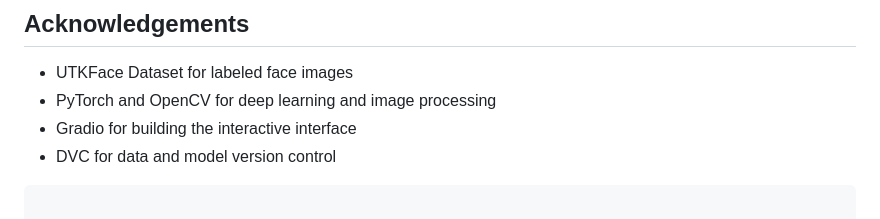
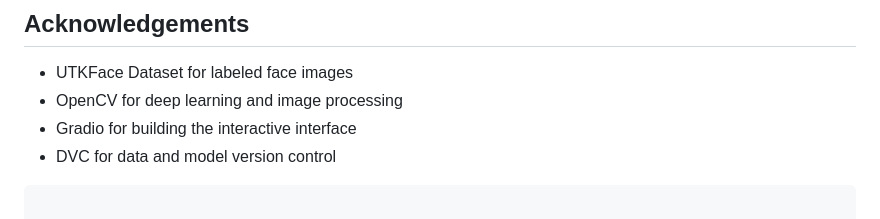
Before and after one commit to Gaurav9693089415/Age-gender-detection, a Markdown page: README.md, the part around the change. Drawn GitHub-style.

```diff
--- a/README.md
+++ b/README.md
@@ -118,7 +118,7 @@ The model achieved the following performance on the test dataset:
 ## Acknowledgements
 
 * UTKFace Dataset for labeled face images
-* PyTorch and OpenCV for deep learning and image processing
+* OpenCV for deep learning and image processing
 * Gradio for building the interactive interface
 * DVC for data and model version control
 
```
